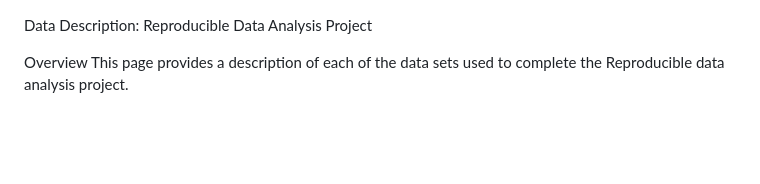
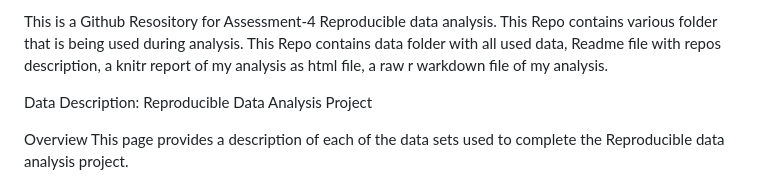
Before and after one commit to promish2129/Assesment-4-Reproducible-data-analysis-_u3231368, a Markdown page: README.md, the part around the change. Drawn GitHub-style; blank space fills up the shorter version.

```diff
--- a/README.md
+++ b/README.md
@@ -1,3 +1,22 @@
+This is a Github Resository for Assessment-4 Reproducible data analysis. This Repo contains various folder that is being used during analysis. This Repo contains data  folder with all used data, Readme file with repos description, a knitr report of my analysis as html file, a raw r warkdown file of my analysis.
+
+
+
+
+
+
+
+
+
+
+
+
+
+
+
+
+
+
 Data Description: Reproducible Data Analysis Project
 
 Overview
```
